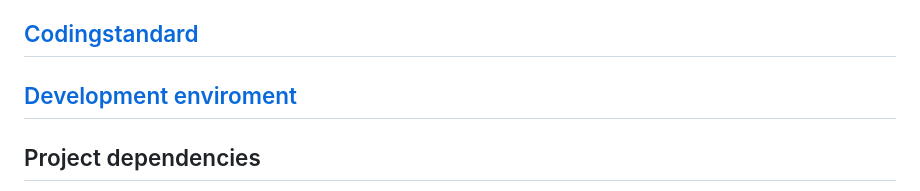
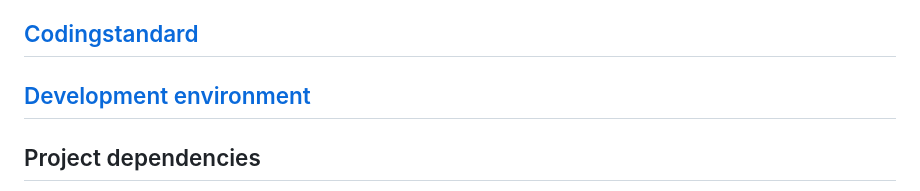
Before and after one commit to NTIG-Uppsala/admin-narvaro, a Markdown page: README.md, the part around the change. GitHub-like rendering.

Commit message:
environment spelling fix

```diff
--- a/README.md
+++ b/README.md
@@ -12,7 +12,7 @@ In this project a system for registering attendance for administrators at NTI gy
 
 ## [Codingstandard](https://docs.google.com/document/d/131W1bUSoyt6cgcMWJ0351T7rCdNp8Y3KoZeaQxhfvpE/)
 
-## [Development enviroment](https://docs.google.com/document/d/1a-pp_Vd-XVFjH9qxnXjHDsL0S8OLv-I7n9eCeU7P8Pw/)
+## [Development environment](https://docs.google.com/document/d/1a-pp_Vd-XVFjH9qxnXjHDsL0S8OLv-I7n9eCeU7P8Pw/)
 
 ## Project dependencies
 This project uses the following dependencies: \
```
